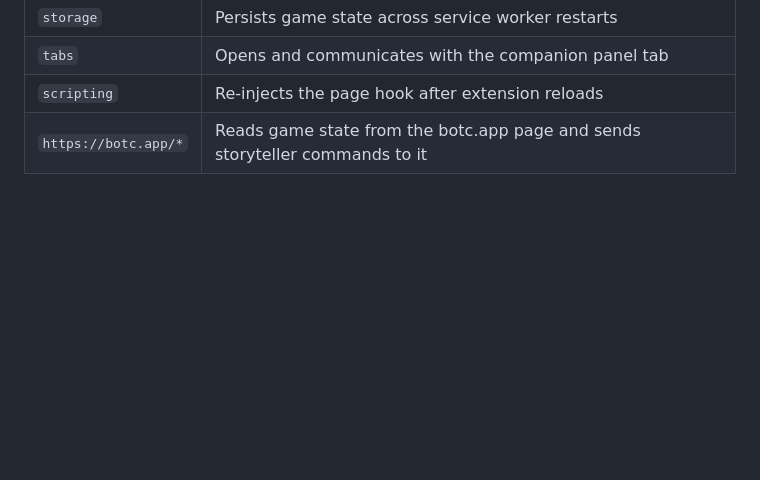
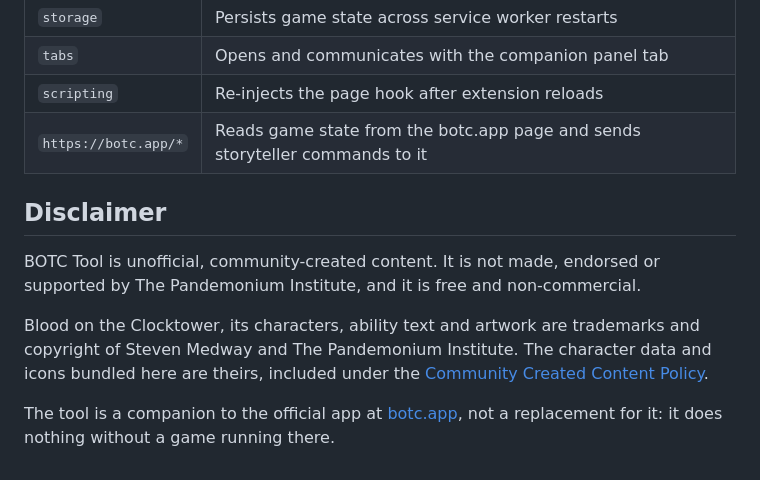
Before and after one commit to hasonfilip/botc-tool, a Markdown page: README.md, the part around the change. GitHub-like rendering; blank space fills up the shorter version.

Commit message:
README: add disclaimer

```diff
--- a/README.md
+++ b/README.md
@@ -114,3 +114,11 @@ The companion page loads its fonts from Google Fonts, and a custom script can po
 | `tabs` | Opens and communicates with the companion panel tab |
 | `scripting` | Re-injects the page hook after extension reloads |
 | `https://botc.app/*` | Reads game state from the botc.app page and sends storyteller commands to it |
+
+## Disclaimer
+
+BOTC Tool is unofficial, community-created content. It is not made, endorsed or supported by The Pandemonium Institute, and it is free and non-commercial.
+
+Blood on the Clocktower, its characters, ability text and artwork are trademarks and copyright of Steven Medway and The Pandemonium Institute. The character data and icons bundled here are theirs, included under the [Community Created Content Policy](https://bloodontheclocktower.com/pages/community-created-content-policy).
+
+The tool is a companion to the official app at [botc.app](https://botc.app), not a replacement for it: it does nothing without a game running there.
```
